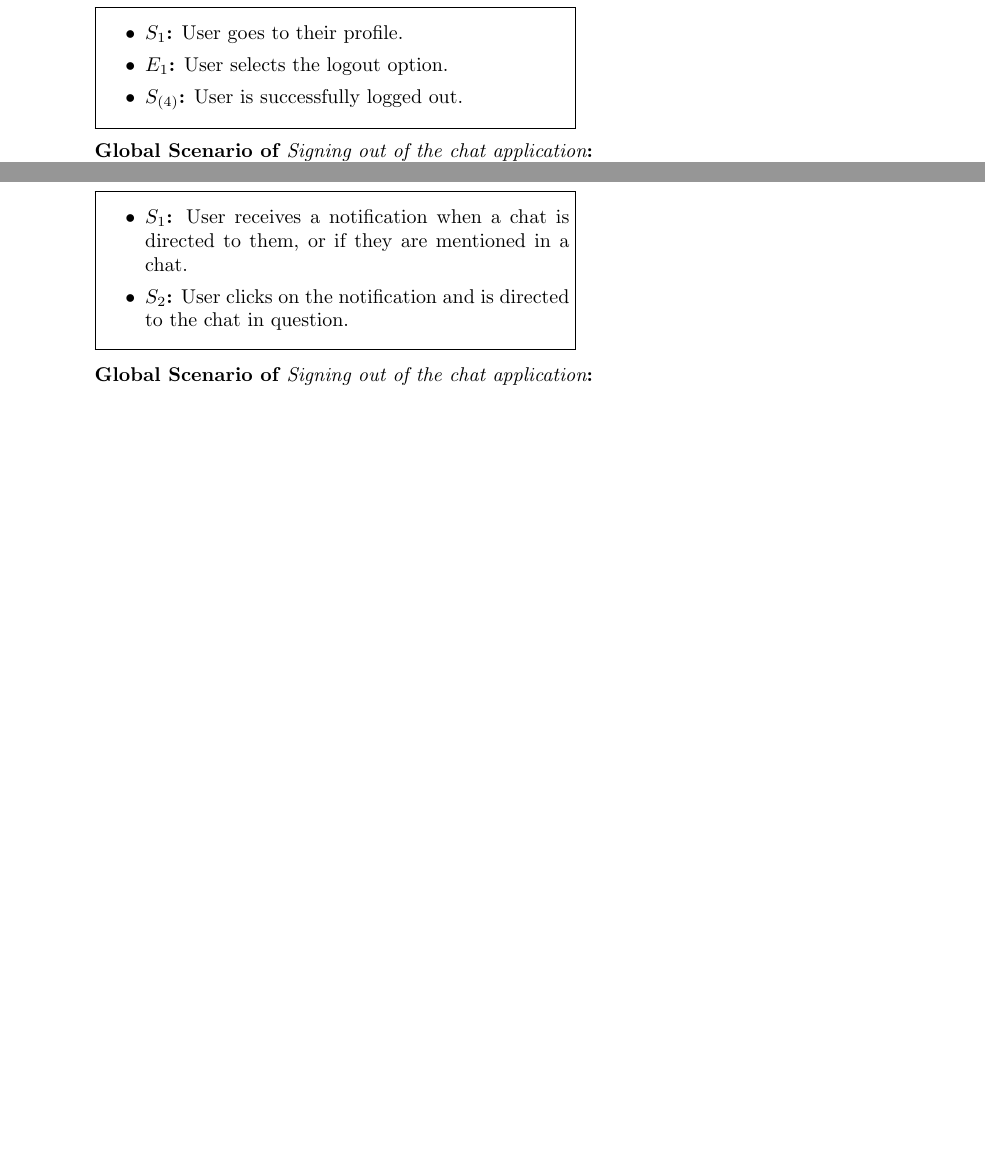
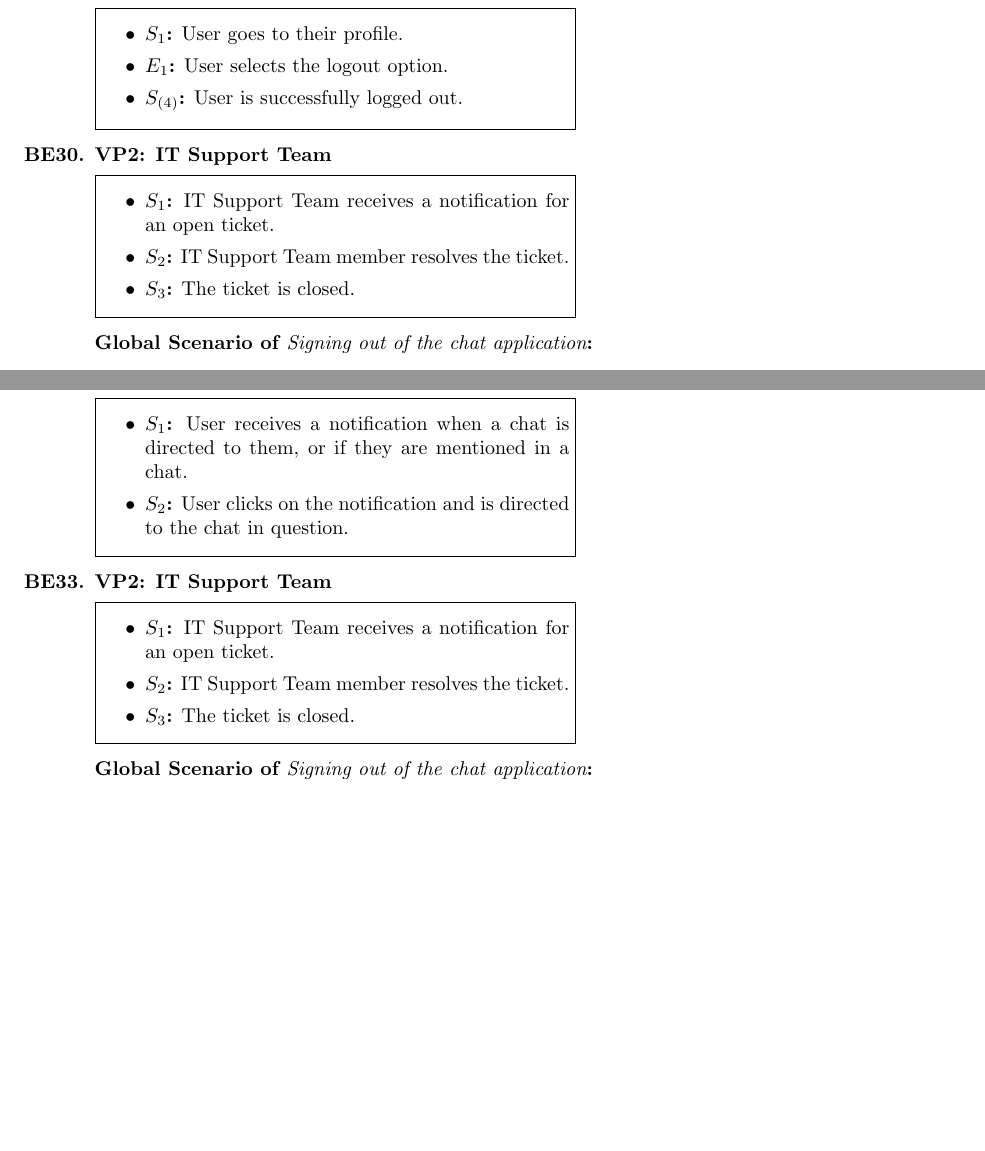
Before and after one commit to SumanyaG/3A04, a LaTeX document (D1/main.tex): two parts of pages 12 and 13 of 21 before the commit and two parts of pages 12 and 13 of 22 after it, joined at a grey line, cut so that both start at the same text, the shorter picture padded with empty space. Compiled offline with pdfLaTeX.

Commit message:
Update main.tex
added more viewpoints and formatting

```diff
--- a/D1/main.tex
+++ b/D1/main.tex
@@ -367,3 +372,9 @@
+						\item {\bf $S_{1}$:} IT Support Team receives a notification for an open ticket.
+						\item {\bf $S_{2}$:} IT Support Team member resolves the ticket.
+                            \item {\bf $S_{3}$:} The ticket is closed.
+					\end{itemize}
+				}%
+			}
 %
 
 		\item[] {\bf Global Scenario of {\it Creating chat threads with an individual}:} \newline
@@ -400,3 +420,6 @@
+						\item {\bf $S_{1}$:} IT Support Team receives a notification for an open ticket.
+						\item {\bf $S_{2}$:} IT Support Team member resolves the ticket.
+                            \item {\bf $S_{3}$:} The ticket is closed.
 					\end{itemize}
 				}%
 			}
@@ -439,3 +467,9 @@
+						\item {\bf $S_{1}$:} IT Support Team receives a notification for an open ticket.
+						\item {\bf $S_{2}$:} IT Support Team member resolves the ticket.
+                            \item {\bf $S_{3}$:} The ticket is closed.
+					\end{itemize}
+				}%
+			}
 %
 
 		\item[] {\bf Global Scenario of {\it Sending text-only chats}:} \newline
@@ -474,3 +516,6 @@
+						\item {\bf $S_{1}$:} IT Support Team receives a notification for an open ticket.
+						\item {\bf $S_{2}$:} IT Support Team member resolves the ticket.
+                            \item {\bf $S_{3}$:} The ticket is closed.
 					\end{itemize}
 				}%
 			}
@@ -519,3 +570,9 @@
+						\item {\bf $S_{1}$:} IT Support Team receives a notification for an open ticket.
+						\item {\bf $S_{2}$:} IT Support Team member resolves the ticket.
+                            \item {\bf $S_{3}$:} The ticket is closed.
+					\end{itemize}
+				}%
+			}
 %
 
 		\item[] {\bf Global Scenario of {\it Adding individuals to a pre-existing group chat.}:} \newline
@@ -560,3 +625,6 @@
+						\item {\bf $S_{1}$:} IT Support Team receives a notification for an open ticket.
+						\item {\bf $S_{2}$:} IT Support Team member resolves the ticket.
+                            \item {\bf $S_{3}$:} The ticket is closed.
 					\end{itemize}
 				}%
 			}
@@ -609,3 +683,9 @@
+						\item {\bf $S_{1}$:} IT Support Team receives a notification for an open ticket.
+						\item {\bf $S_{2}$:} IT Support Team member resolves the ticket.
+                            \item {\bf $S_{3}$:} The ticket is closed.
+					\end{itemize}
+				}%
+			}
 %
 
 		\item[] {\bf Global Scenario of {\it Unsending a chat/communication}:} \newline
@@ -644,6 +724,18 @@
 						\item {\bf $S_{1}$:} User goes to their profile.
 						\item {\bf $E_{1}$:} User selects the logout option.
 						\item {\bf $S_{(4)}$:} User is successfully logged out.
+					\end{itemize}
+				}%
+			}
+
+                \item {\bf VP2: IT Support Team}
+
+			\noindent\fbox{%
+				\parbox{0.5\textwidth}{%
+					\begin{itemize}
+						\item {\bf $S_{1}$:} IT Support Team receives a notification for an open ticket.
+						\item {\bf $S_{2}$:} IT Support Team member resolves the ticket.
+                            \item {\bf $S_{3}$:} The ticket is closed.
 					\end{itemize}
 				}%
 			}
@@ -688,6 +780,18 @@
 				}%
 			}
 
+                \item {\bf VP2: IT Support Team}
+
+			\noindent\fbox{%
+				\parbox{0.5\textwidth}{%
+					\begin{itemize}
+						\item {\bf $S_{1}$:} IT Support Team receives a notification for an open ticket.
+						\item {\bf $S_{2}$:} IT Support Team member resolves the ticket.
+                            \item {\bf $S_{3}$:} The ticket is closed.
+					\end{itemize}
+				}%
+			}
+
 
 		\item[] {\bf Global Scenario of {\it Signing out of the chat application}:} \newline
 		\noindent\fbox{%
```
Also changed, not shown: D1/main.tex (48 more changed lines).
